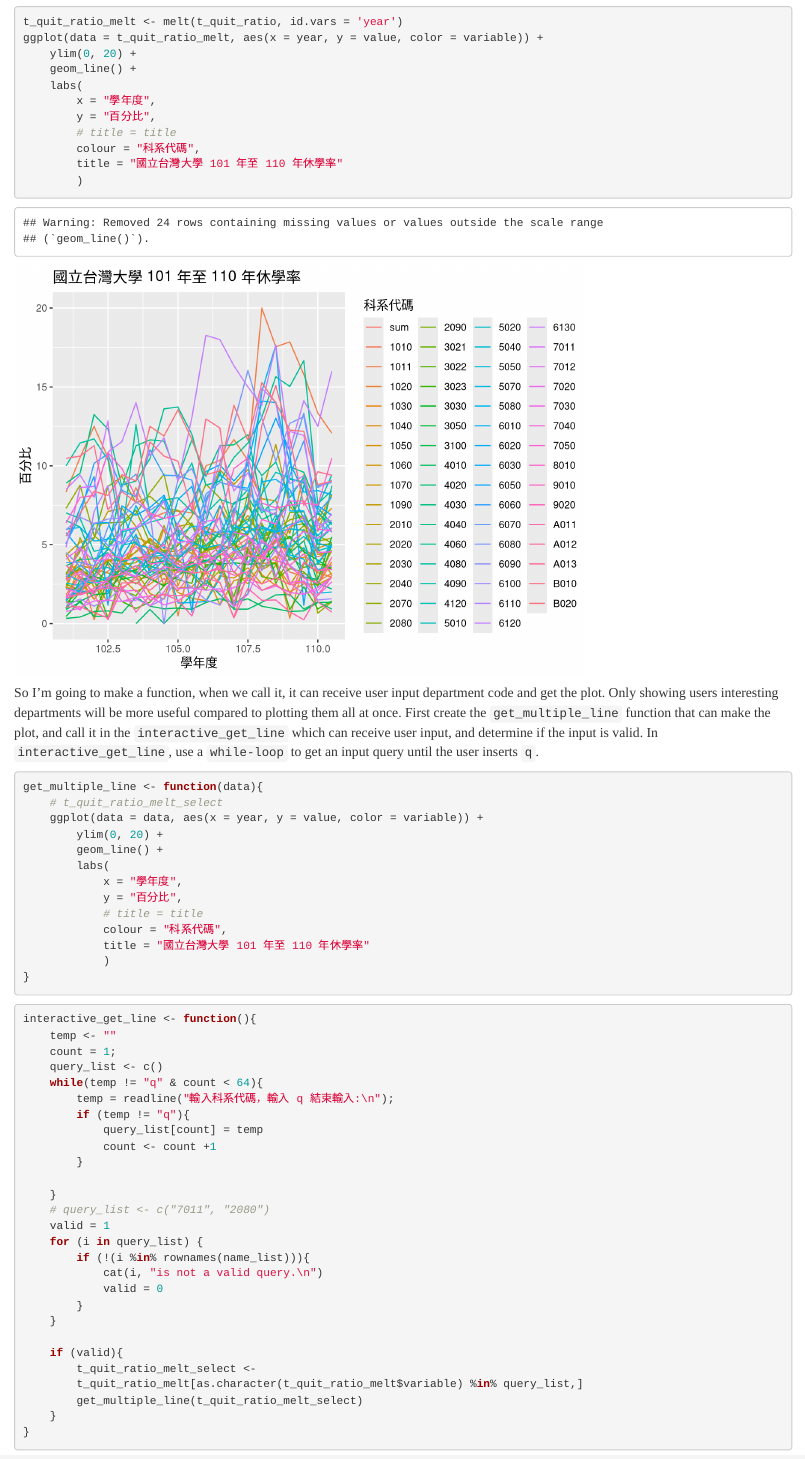
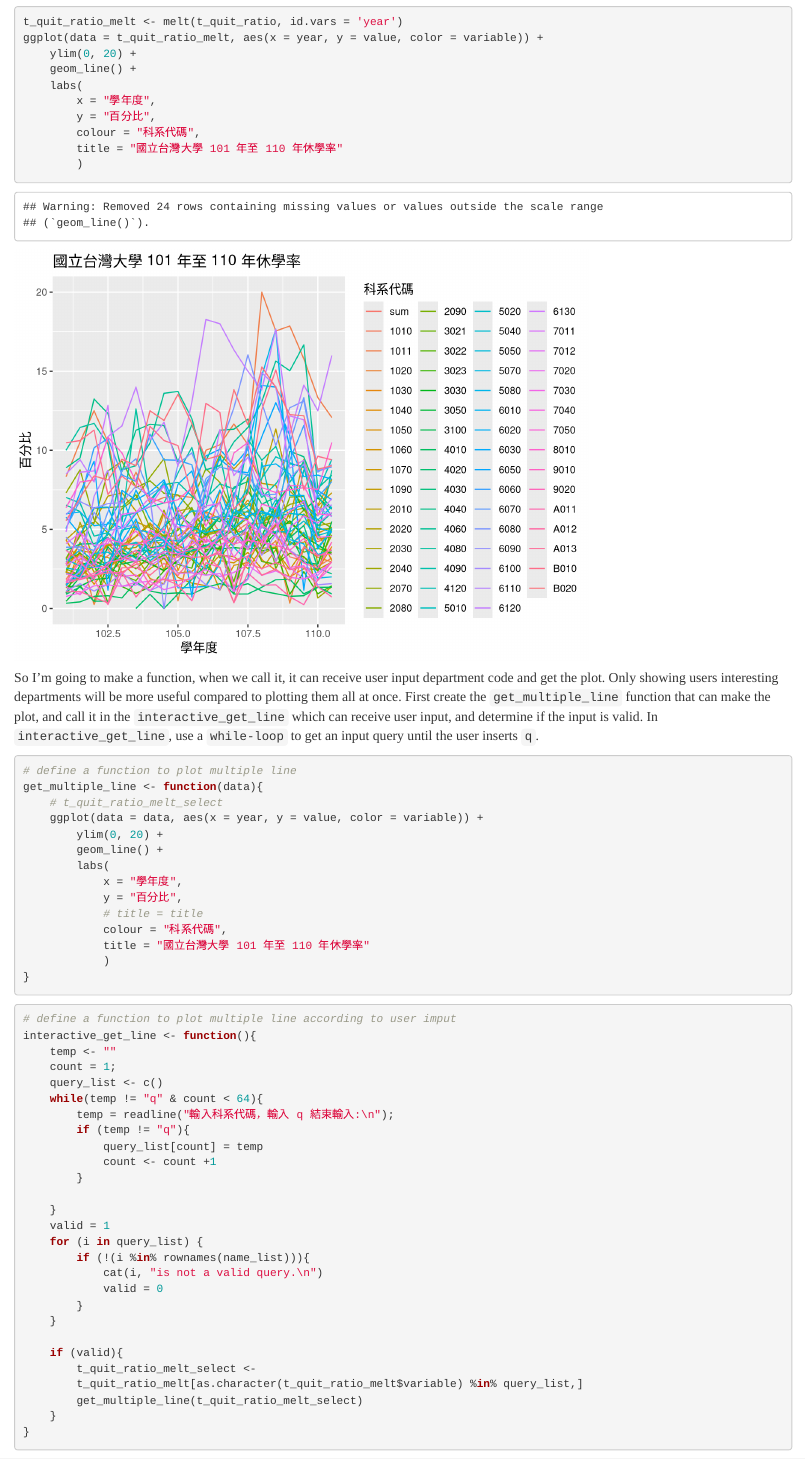
Before and after one commit to nebula0/R_Programming_Final_Project, an R Markdown document (final.Rmd): the page in a window 1100 px wide, from 4490 px down. Rendered offline with R 4.5, knitr and Pandoc, with nearby package versions; some code elsewhere in the file could not run offline.

Commit message:
remove command

````diff
--- a/final.Rmd
+++ b/final.Rmd
@@ -119,7 +119,6 @@ ggplot(data = t_quit_ratio_melt, aes(x = year, y = value, color = variable)) +
     labs(
         x = "學年度",
         y = "百分比",
-        # title = title
         colour = "科系代碼",
         title = "國立台灣大學 101 年至 110 年休學率"
         )
@@ -129,6 +128,7 @@ So I'm going to make a function, when we call it, it can receive user input depa
 First create the `get_multiple_line` function that can make the plot, and call it in the `interactive_get_line` which can receive user input, and determine if the input is valid.
 In `interactive_get_line`, use a `while-loop` to get an input query until the user inserts `q`.
 ```{r}
+# define a function to plot multiple line
 get_multiple_line <- function(data){
     # t_quit_ratio_melt_select
     ggplot(data = data, aes(x = year, y = value, color = variable)) +
@@ -145,6 +145,7 @@ get_multiple_line <- function(data){
 ```
 
 ```{r}
+# define a function to plot multiple line according to user imput
 interactive_get_line <- function(){
     temp <- ""
     count = 1;
@@ -157,7 +158,6 @@ interactive_get_line <- function(){
         }
 
     }
-    # query_list <- c("7011", "2080")
     valid = 1
     for (i in query_list) {
         if (!(i %in% rownames(name_list))){
````
Also changed, not shown: final.html, final.tex (added), 1 other file.
